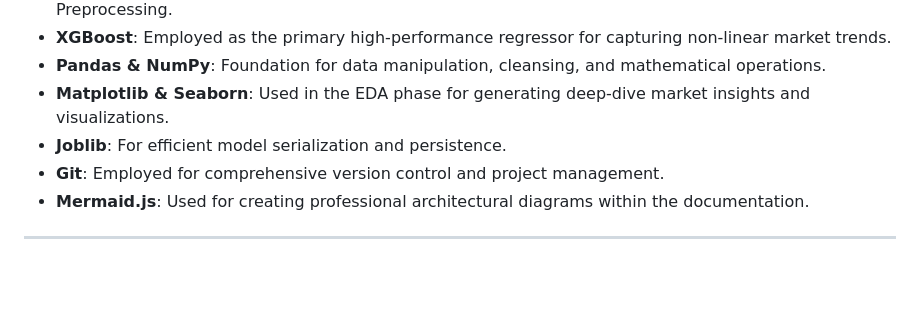
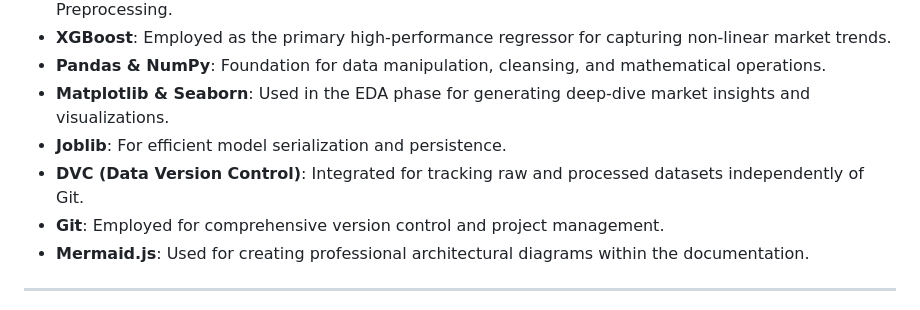
Before and after one commit to bittush8789/mlops-house-price-prediction, a Markdown page: documentation/PROJECT_REPORT.md, the part around the change. Drawn GitHub-style; blank space fills up the shorter version.

```diff
--- a/documentation/PROJECT_REPORT.md
+++ b/documentation/PROJECT_REPORT.md
@@ -43,6 +43,7 @@ The development of EstateAI utilized a suite of industry-standard tools for maxi
 - **Pandas & NumPy**: Foundation for data manipulation, cleansing, and mathematical operations.
 - **Matplotlib & Seaborn**: Used in the EDA phase for generating deep-dive market insights and visualizations.
 - **Joblib**: For efficient model serialization and persistence.
+- **DVC (Data Version Control)**: Integrated for tracking raw and processed datasets independently of Git.
 - **Git**: Employed for comprehensive version control and project management.
 - **Mermaid.js**: Used for creating professional architectural diagrams within the documentation.
 
```
Also changed, not shown: README.md (+22 -0 lines).
